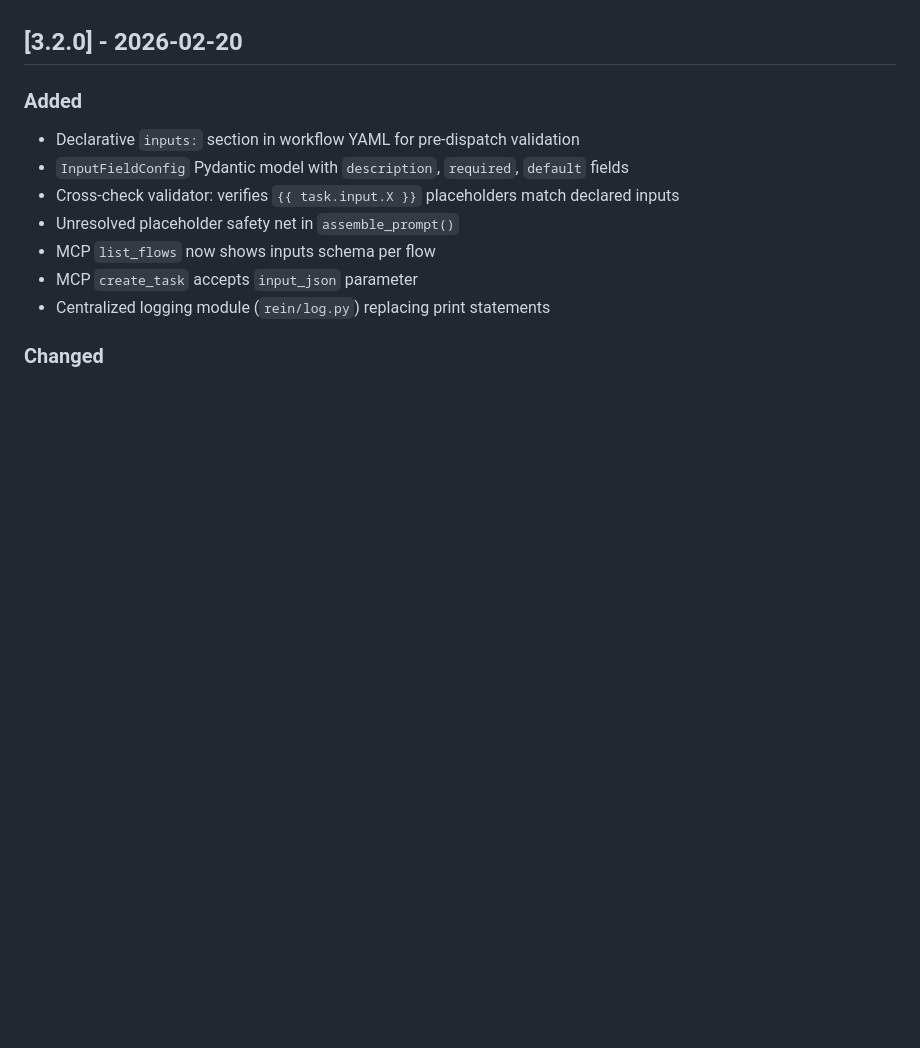
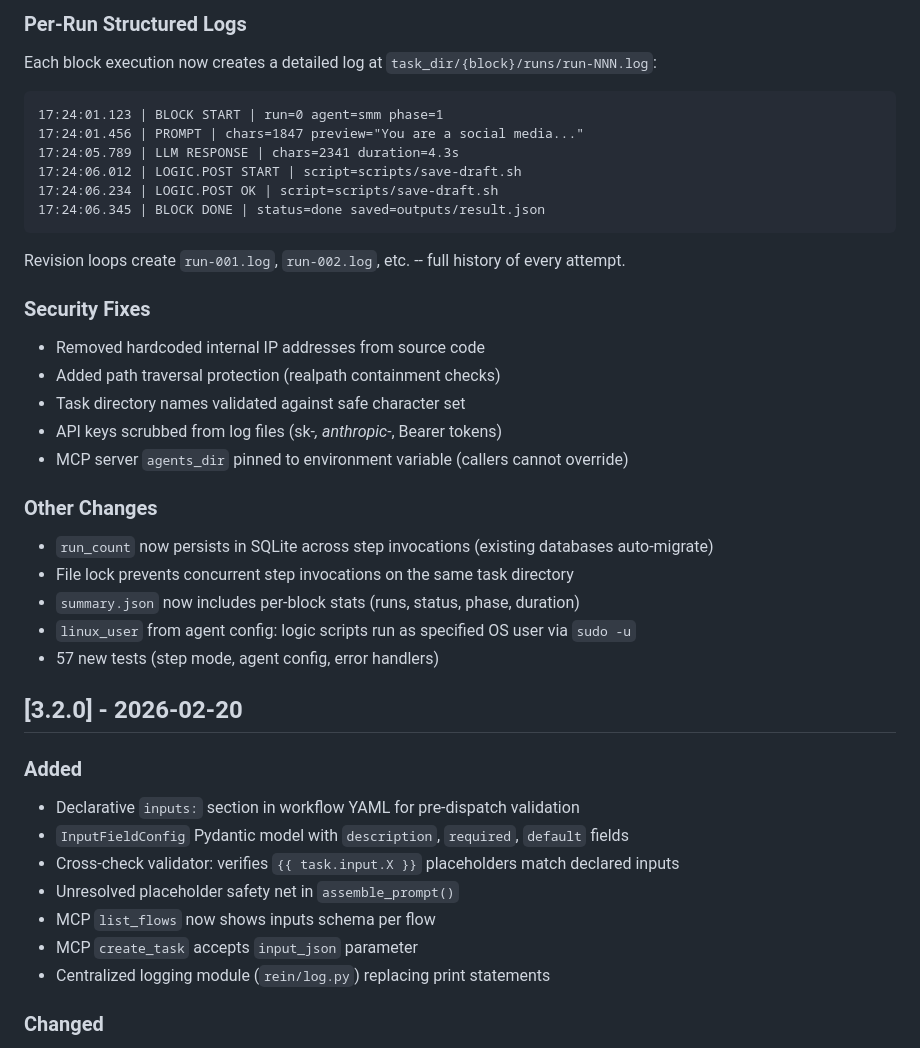
Before and after one commit to dklymentiev/rein-orchestrator, a Markdown page: CHANGELOG.md, the part around one of its changes. Drawn GitHub-style; blank space fills up the shorter version.

````diff
--- a/CHANGELOG.md
+++ b/CHANGELOG.md
@@ -23,3 +99,33 @@ and this project adheres to [Semantic Versioning](https://semver.org/spec/v2.0.0
+### Per-Run Structured Logs
+
+Each block execution now creates a detailed log at `task_dir/{block}/runs/run-NNN.log`:
+
+```
+17:24:01.123 | BLOCK START | run=0 agent=smm phase=1
+17:24:01.456 | PROMPT | chars=1847 preview="You are a social media..."
+17:24:05.789 | LLM RESPONSE | chars=2341 duration=4.3s
+17:24:06.012 | LOGIC.POST START | script=scripts/save-draft.sh
+17:24:06.234 | LOGIC.POST OK | script=scripts/save-draft.sh
+17:24:06.345 | BLOCK DONE | status=done saved=outputs/result.json
+```
+
+Revision loops create `run-001.log`, `run-002.log`, etc. -- full history of every attempt.
+
+### Security Fixes
+
+- Removed hardcoded internal IP addresses from source code
+- Added path traversal protection (realpath containment checks)
+- Task directory names validated against safe character set
+- API keys scrubbed from log files (sk-*, anthropic-*, Bearer tokens)
+- MCP server `agents_dir` pinned to environment variable (callers cannot override)
+
+### Other Changes
+
+- `run_count` now persists in SQLite across step invocations (existing databases auto-migrate)
+- File lock prevents concurrent step invocations on the same task directory
+- `summary.json` now includes per-block stats (runs, status, phase, duration)
+- `linux_user` from agent config: logic scripts run as specified OS user via `sudo -u`
+- 57 new tests (step mode, agent config, error handlers)
 
 ## [3.2.0] - 2026-02-20
 
````
Also changed, not shown: other parts of CHANGELOG.md (+89 -13 lines), README.md (+55 -1 lines).
